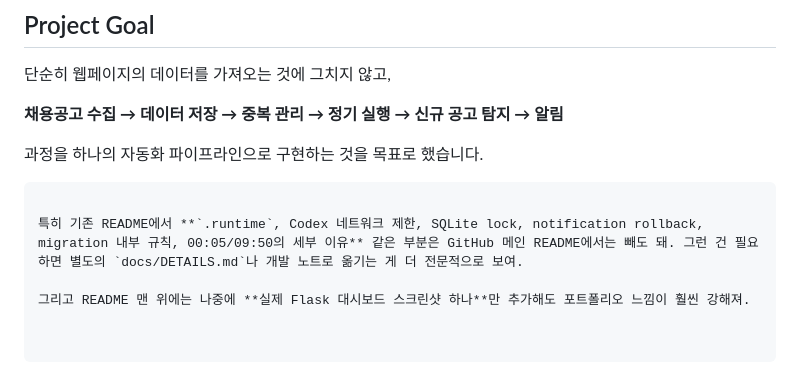
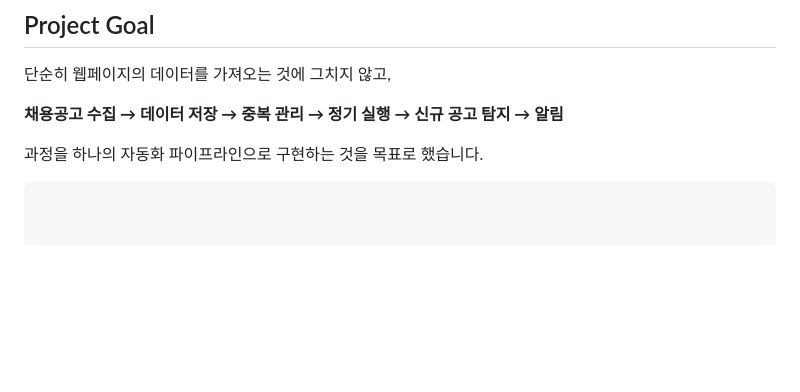
Before and after one commit to domogonotoso/webcrawling-project, a Markdown page: README.md, the part around one of its changes. GitHub-like rendering; blank space fills up the shorter version.

Commit message:
Refine README content and structure
Removed unnecessary details and suggestions for README improvement.

````diff
--- a/README.md
+++ b/README.md
@@ -237,7 +237,3 @@ Windows 로컬 알림을 Web Push 및 Chrome Extension으로 확장하여 외부
 
 과정을 하나의 자동화 파이프라인으로 구현하는 것을 목표로 했습니다.
 ```
-
-특히 기존 README에서 **`.runtime`, Codex 네트워크 제한, SQLite lock, notification rollback, migration 내부 규칙, 00:05/09:50의 세부 이유** 같은 부분은 GitHub 메인 README에서는 빼도 돼. 그런 건 필요하면 별도의 `docs/DETAILS.md`나 개발 노트로 옮기는 게 더 전문적으로 보여.
-
-그리고 README 맨 위에는 나중에 **실제 Flask 대시보드 스크린샷 하나**만 추가해도 포트폴리오 느낌이 훨씬 강해져.
````
Also changed, not shown: other parts of README.md (+1 -1 lines).
